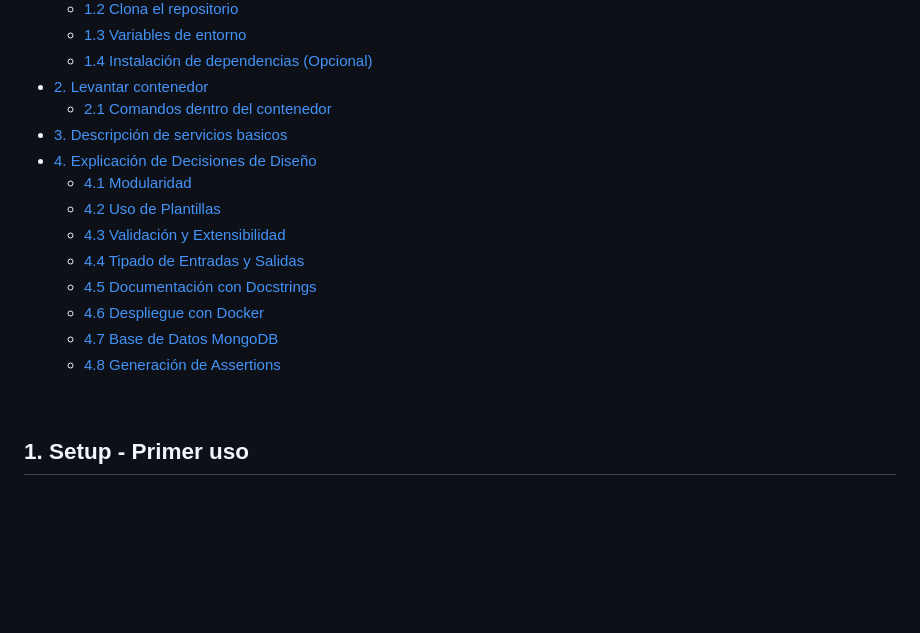
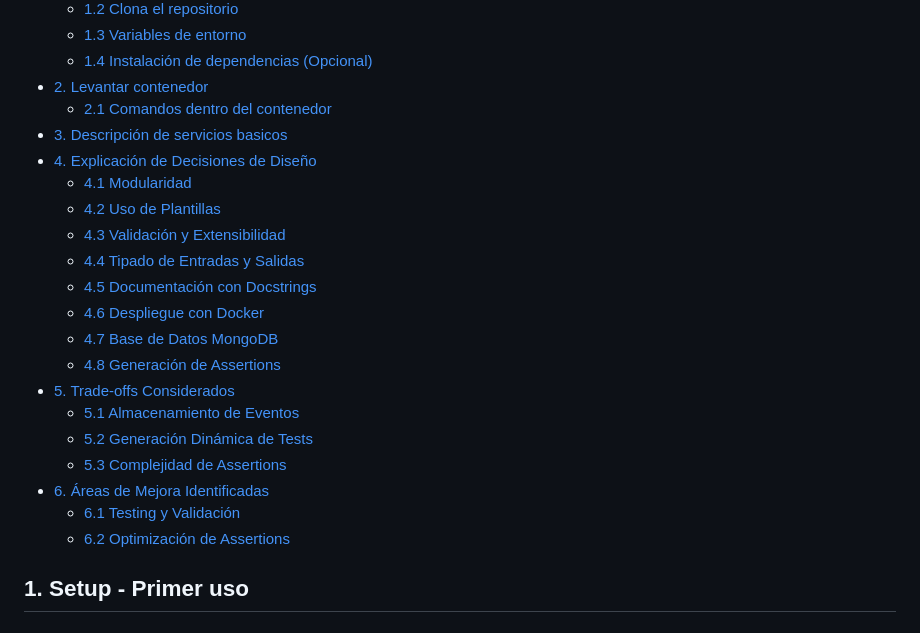
Before and after one commit to amartilotta/event-tester, a Markdown page: README.md, the part around one of its changes. GitHub-like rendering; blank space fills up the shorter version.

```diff
--- a/README.md
+++ b/README.md
@@ -13,18 +13,22 @@ El proyecto se encuentra desarrollado con **Fastapi**, utilizado dentro de un am
 - [2. Levantar contenedor](#2-levantar-contenedor)
   - [2.1 Comandos dentro del contenedor](#21-comandos-dentro-del-contenedor)
 - [3. Descripción de servicios basicos](#3-descripción-de-servicios-basicos)
-- [4. Explicación de Decisiones de Diseño](#4-explicación-de-decisiones-de-diseño)
-  - [4.1 Modularidad](#41-modularidad)
-  - [4.2 Uso de Plantillas](#42-uso-de-plantillas)
-  - [4.3 Validación y Extensibilidad](#43-validación-y-extensibilidad)
-  - [4.4 Tipado de Entradas y Salidas](#44-tipado-de-entradas-y-salidas)
-  - [4.5 Documentación con Docstrings](#45-documentacion-con-docstrings)
-  - [4.6 Despliegue con Docker](#46-despliegue-con-docker)
-  - [4.7 Base de Datos MongoDB](#47-base-de-datos-mongoDB)
-  - [4.8 Generación de Assertions](#48-generacion-de-assertions)
-
-<br />
-
+- [4. Explicación de Decisiones de Diseño](#4-explicación-de-decisiones-de-diseño-✨)
+  - [4.1 Modularidad](#🔗-41-modularidad)
+  - [4.2 Uso de Plantillas](#📄-42-uso-de-plantillas)
+  - [4.3 Validación y Extensibilidad](#✅-43-validación-y-extensibilidad)
+  - [4.4 Tipado de Entradas y Salidas](#🎯-44-tipado-de-entradas-y-salidas)
+  - [4.5 Documentación con Docstrings](#📚-45-documentación-con-docstrings)
+  - [4.6 Despliegue con Docker](#🐋-46-despliegue-con-docker)
+  - [4.7 Base de Datos MongoDB](#📦-47-base-de-datos-mongodb)
+  - [4.8 Generación de Assertions](#⚙️-48-generación-de-assertions)
+- [5. Trade-offs Considerados](#5-trade-offs-considerados-✨)
+  - [5.1 Almacenamiento de Eventos](#📂-51-almacenamiento-de-eventos)
+  - [5.2 Generación Dinámica de Tests](#🛠️-52-generación-dinámica-de-tests)
+  - [5.3 Complejidad de Assertions](#🔍-53-complejidad-de-assertions)
+- [6. Áreas de Mejora Identificadas](#6-áreas-de-mejora-identificadas-🚀)
+  - [6.1 Testing y Validación](#🔧-61-testing-y-validación)
+  - [6.2 Optimización de Assertions](#⚡-62-optimización-de-assertions)
 ## 1. Setup - Primer uso
 
 ### 1.1 Prerrequisitos
```
Also changed, not shown: other parts of README.md (+91 -49 lines).
